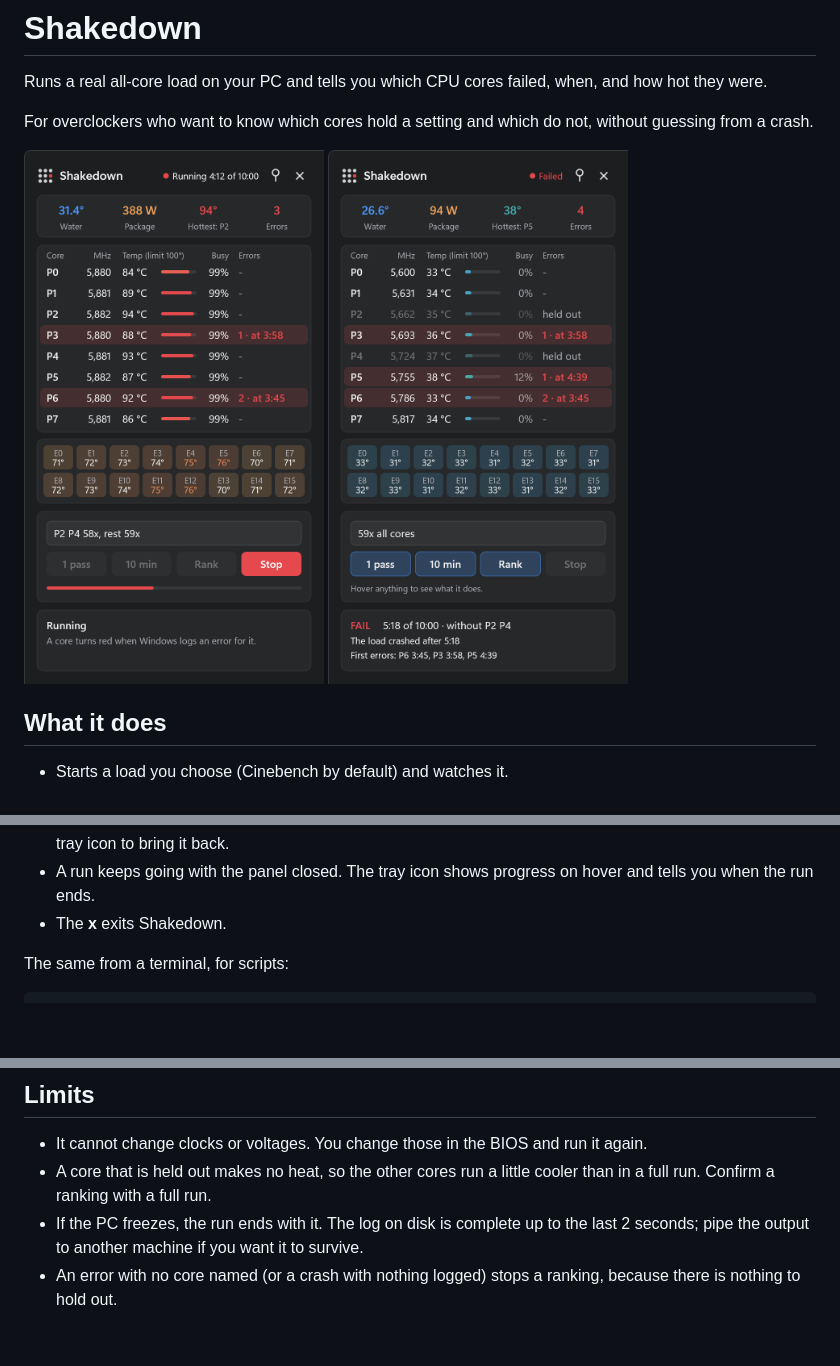
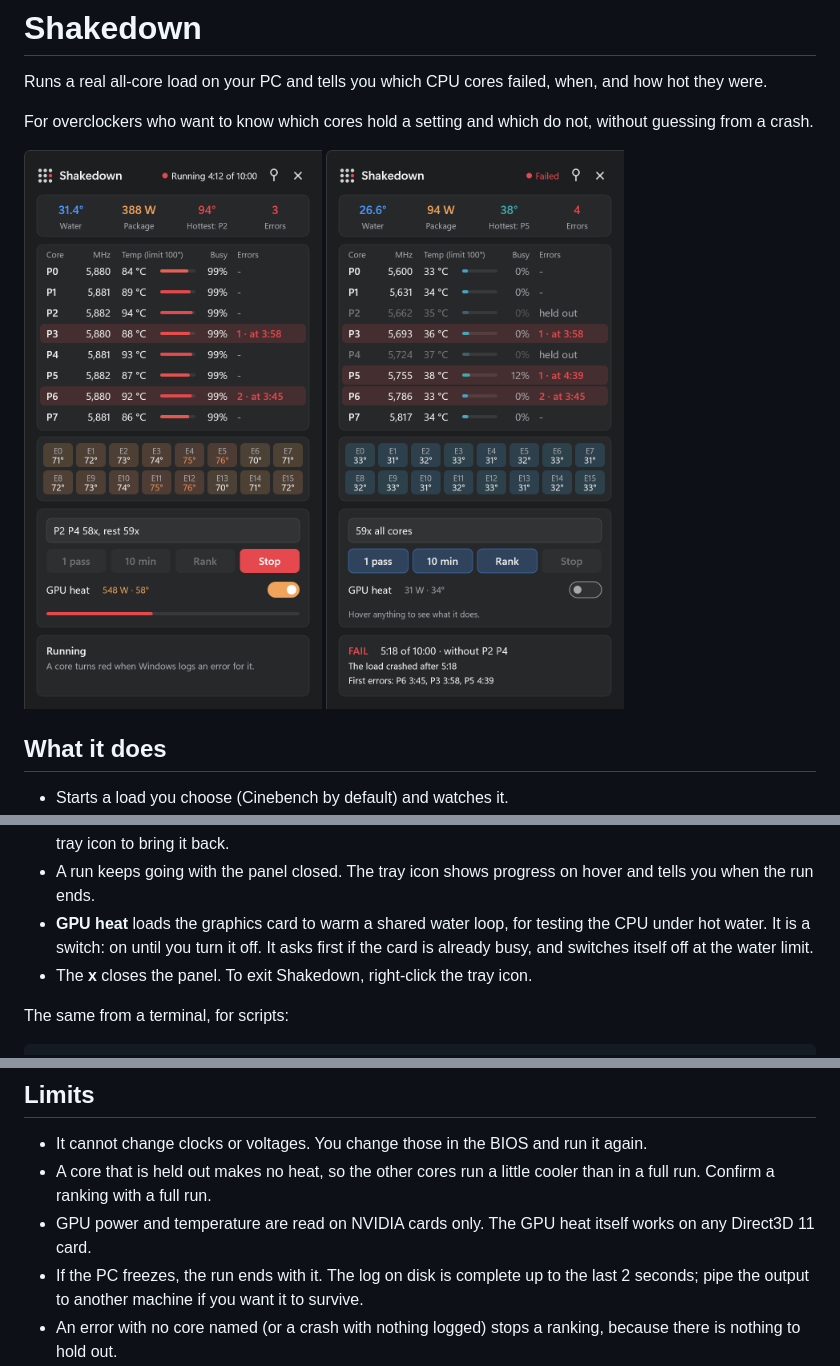
Before and after one commit to Xipzer/overclock-autopilot, a Markdown page: README.md, 3 parts joined by grey strips. GitHub-like rendering; pictures changed too: docs/panel-result.png, docs/panel.png; blank space fills up the shorter version.

```diff
--- a/README.md
+++ b/README.md
@@ -41,7 +41,8 @@ In the panel:
 - Type what you are testing (for example `P0 P1 59x, rest 58x`) and it is kept with the result.
 - The panel closes when you click elsewhere, like the system tray menus. The **pin** keeps it open. Click the tray icon to bring it back.
 - A run keeps going with the panel closed. The tray icon shows progress on hover and tells you when the run ends.
-- The **x** exits Shakedown.
+- **GPU heat** loads the graphics card to warm a shared water loop, for testing the CPU under hot water. It is a switch: on until you turn it off. It asks first if the card is already busy, and switches itself off at the water limit.
+- The **x** closes the panel. To exit Shakedown, right-click the tray icon.
 
 The same from a terminal, for scripts:
 
@@ -87,6 +88,7 @@ Intel CPUs only for temperatures. Error matching works on any CPU that reports a
 
 - It cannot change clocks or voltages. You change those in the BIOS and run it again.
 - A core that is held out makes no heat, so the other cores run a little cooler than in a full run. Confirm a ranking with a full run.
+- GPU power and temperature are read on NVIDIA cards only. The GPU heat itself works on any Direct3D 11 card.
 - If the PC freezes, the run ends with it. The log on disk is complete up to the last 2 seconds; pipe the output to another machine if you want it to survive.
 - An error with no core named (or a crash with nothing logged) stops a ranking, because there is nothing to hold out.
 
```
Also changed, not shown: AGENTS.md (+4 -1 lines), 4 other files.
